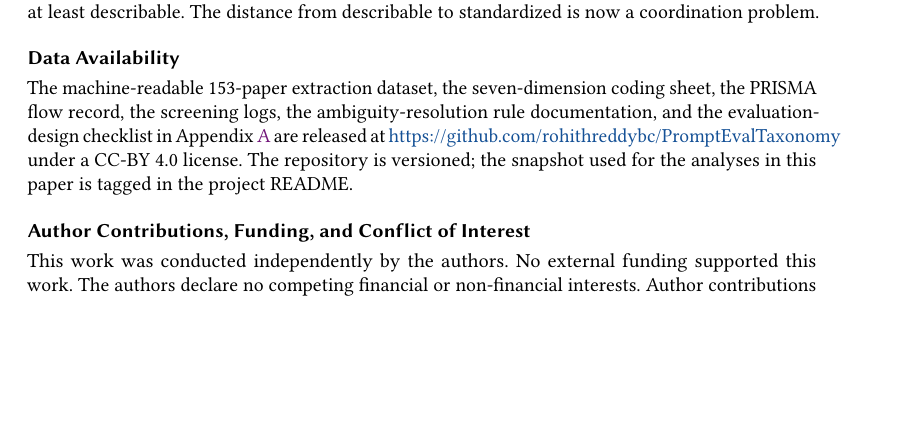
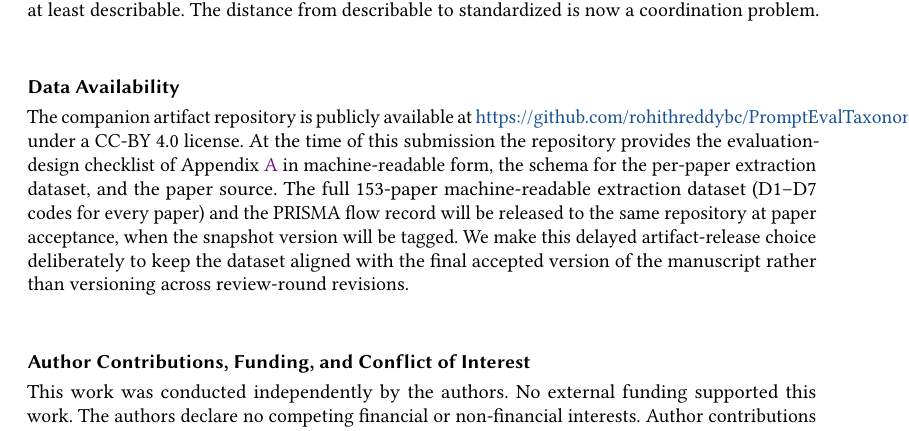
Before and after one commit to rohithreddybc/PromptEvalTaxonomy, a LaTeX paper (main.tex): part of page 35 of 58, cut so that both start at the same text, the shorter picture padded with empty space. Compiled offline with pdfLaTeX.

Commit message:
CSUR submission readiness: review-model decision point, honest Data Availability, fix bib ID
- main.tex: Document CSUR review-model decision in preamble (single-blind
  default; add 'anonymous' to documentclass for double-blind on editor
  instruction).
- main.tex: Revise Data Availability statement to honestly describe the
  delayed-release strategy: at submission time the GitHub repository
  carries the evaluation checklist, dataset schema, and paper source;
  the full 153-paper extraction CSV and PRISMA flow record release at
  paper acceptance, keeping the dataset aligned with the final accepted
  manuscript rather than versioning across review-round revisions.
- references.bib: Fix vatsal2025multilingual arXiv ID
  2505.01007 -> 2505.11665 (the 2505.01007 ID points to an unrelated
  watermarking paper; 2505.11665 is the correct "Multilingual Prompt
  Engineering in LLMs: A Survey Across NLP Tasks" by Vatsal & Singh).

Companion GitHub repository (rohithreddybc/PromptEvalTaxonomy) also
updated in this round: README.md and extraction_dataset/README.md
brought current with the 153-paper / 7-dimension / 4-author paper
state. Reference sample-check of 15 expansion-round entries via direct
arXiv lookups passed after the one ID correction above.

Compiles clean (58 pages, no undefined references, no missing
citations).

Co-Authored-By: Claude Opus 4.7 (1M context) <noreply@anthropic.com>

```diff
--- a/main.tex
+++ b/main.tex
@@ -3180,13 +3191,18 @@ describable to standardized is now a coordination problem.
 
 \section*{Data Availability}
 \label{sec:data}
-The machine-readable 153-paper extraction dataset, the seven-dimension
-coding sheet, the PRISMA flow record, the screening logs, the
-ambiguity-resolution rule documentation, and the evaluation-design
-checklist in Appendix~\ref{app:checklist} are released at
-\url{https://github.com/rohithreddybc/PromptEvalTaxonomy} under a CC-BY
-4.0 license. The repository is versioned; the snapshot used for the
-analyses in this paper is tagged in the project README.
+The companion artifact repository is publicly available at
+\url{https://github.com/rohithreddybc/PromptEvalTaxonomy} under a
+CC-BY 4.0 license. At the time of this submission the repository
+provides the evaluation-design checklist of Appendix~\ref{app:checklist}
+in machine-readable form, the schema for the per-paper extraction
+dataset, and the paper source. The full 153-paper machine-readable
+extraction dataset (D1--D7 codes for every paper) and the PRISMA flow
+record will be released to the same repository at paper acceptance,
+when the snapshot version will be tagged. We make this delayed
+artifact-release choice deliberately to keep the dataset aligned with
+the final accepted version of the manuscript rather than versioning
+across review-round revisions.
 
 \section*{Author Contributions, Funding, and Conflict of Interest}
 \label{sec:credits}
```
Also changed, not shown: references.bib (+1 -1 lines), main.tex (11 more changed lines).
